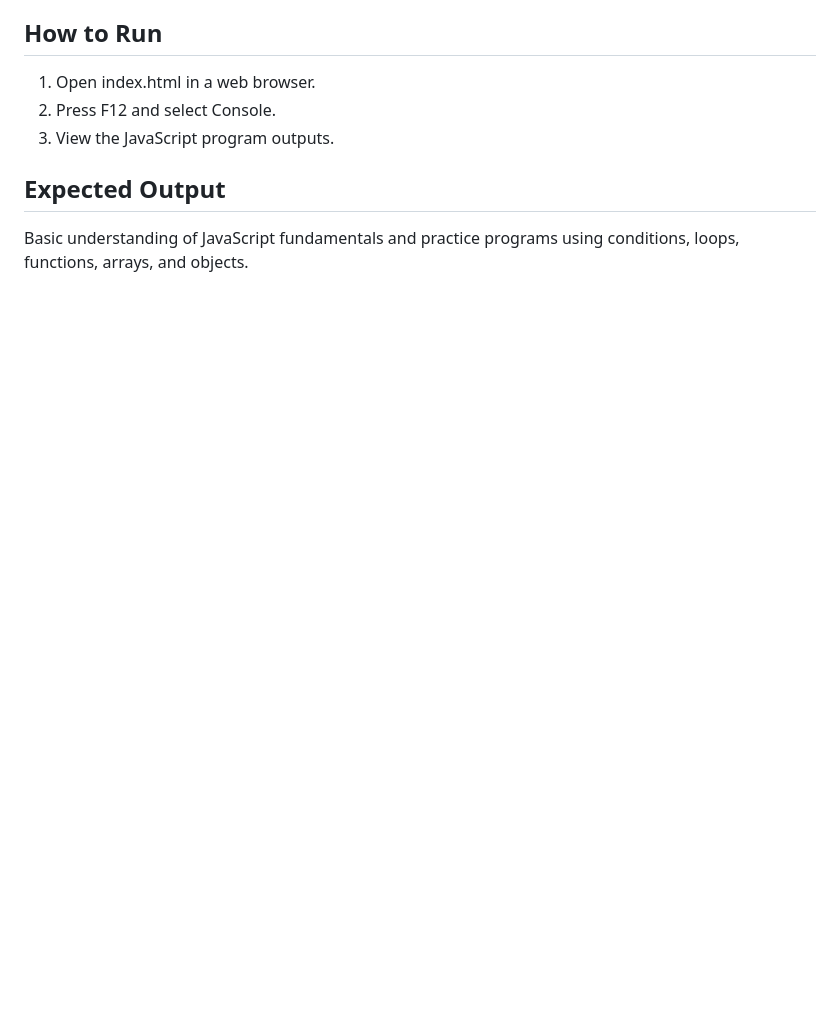
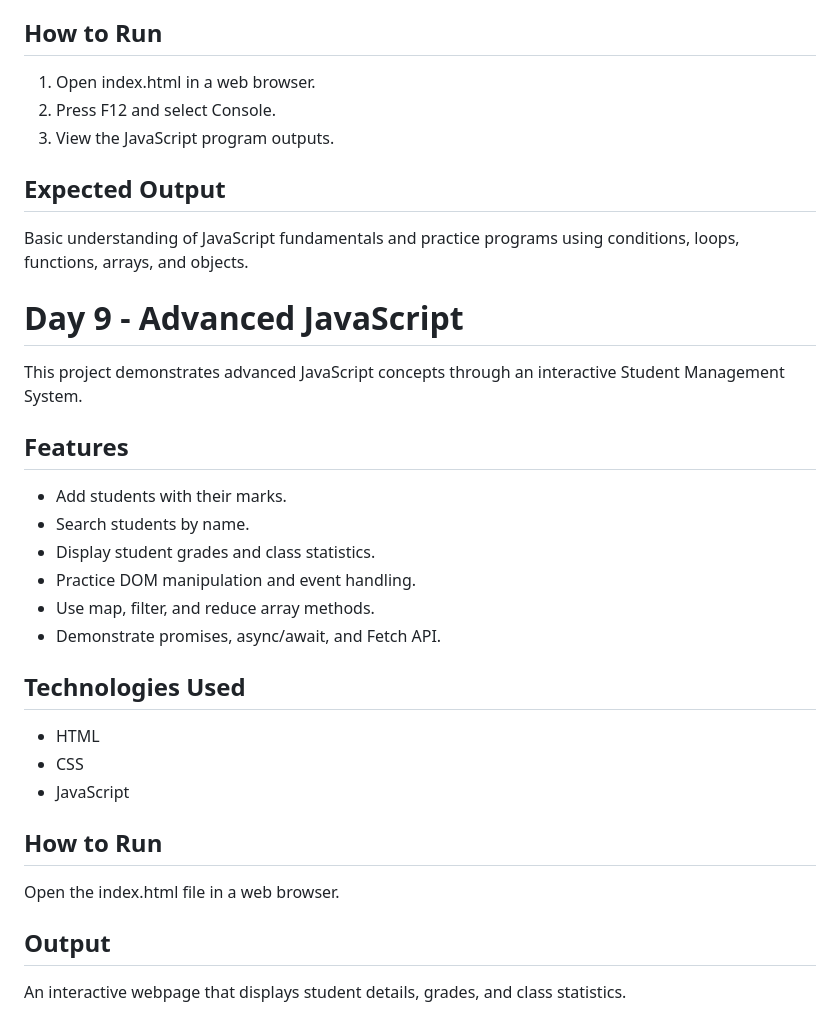
Before and after one commit to anjali123423/python-full-stack-day-1-4-task, a Markdown page: README.md, the part around the change. GitHub-like rendering; blank space fills up the shorter version.

Commit message:
Add Advanced JavaScript project details to README
Added details about the Advanced JavaScript project, including features, technologies used, and instructions on how to run it.

```diff
--- a/README.md
+++ b/README.md
@@ -189,3 +189,28 @@ This project demonstrates CSS styling and responsive design for HTML webpages.
 Basic understanding of JavaScript fundamentals
 and practice programs using conditions, loops,
 functions, arrays, and objects.
+
+
+# Day 9 - Advanced JavaScript
+
+This project demonstrates advanced JavaScript concepts through an interactive Student Management System.
+
+## Features
+- Add students with their marks.
+- Search students by name.
+- Display student grades and class statistics.
+- Practice DOM manipulation and event handling.
+- Use map, filter, and reduce array methods.
+- Demonstrate promises, async/await, and Fetch API.
+
+## Technologies Used
+- HTML
+- CSS
+- JavaScript
+
+## How to Run
+Open the index.html file in a web browser.
+
+## Output
+An interactive webpage that displays student details,
+grades, and class statistics.
```
